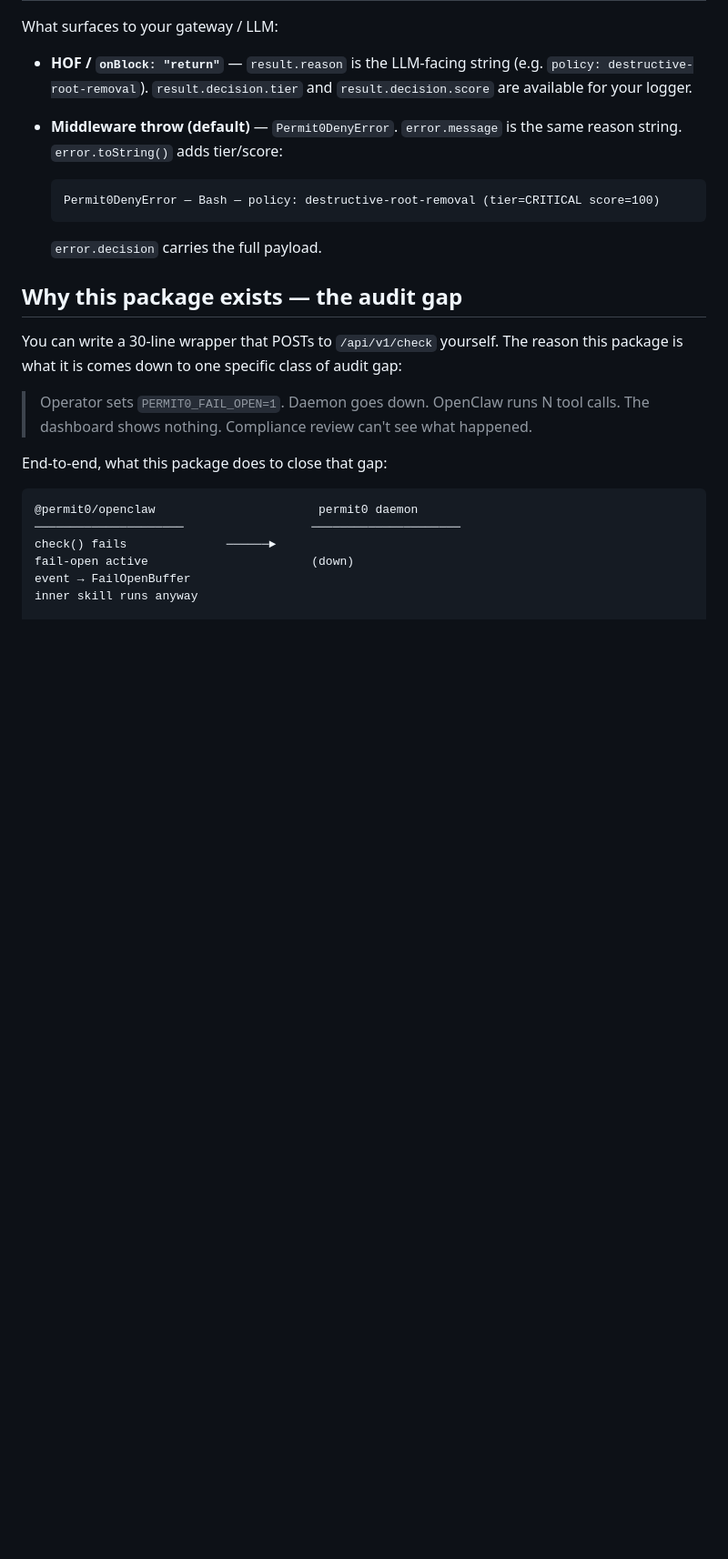
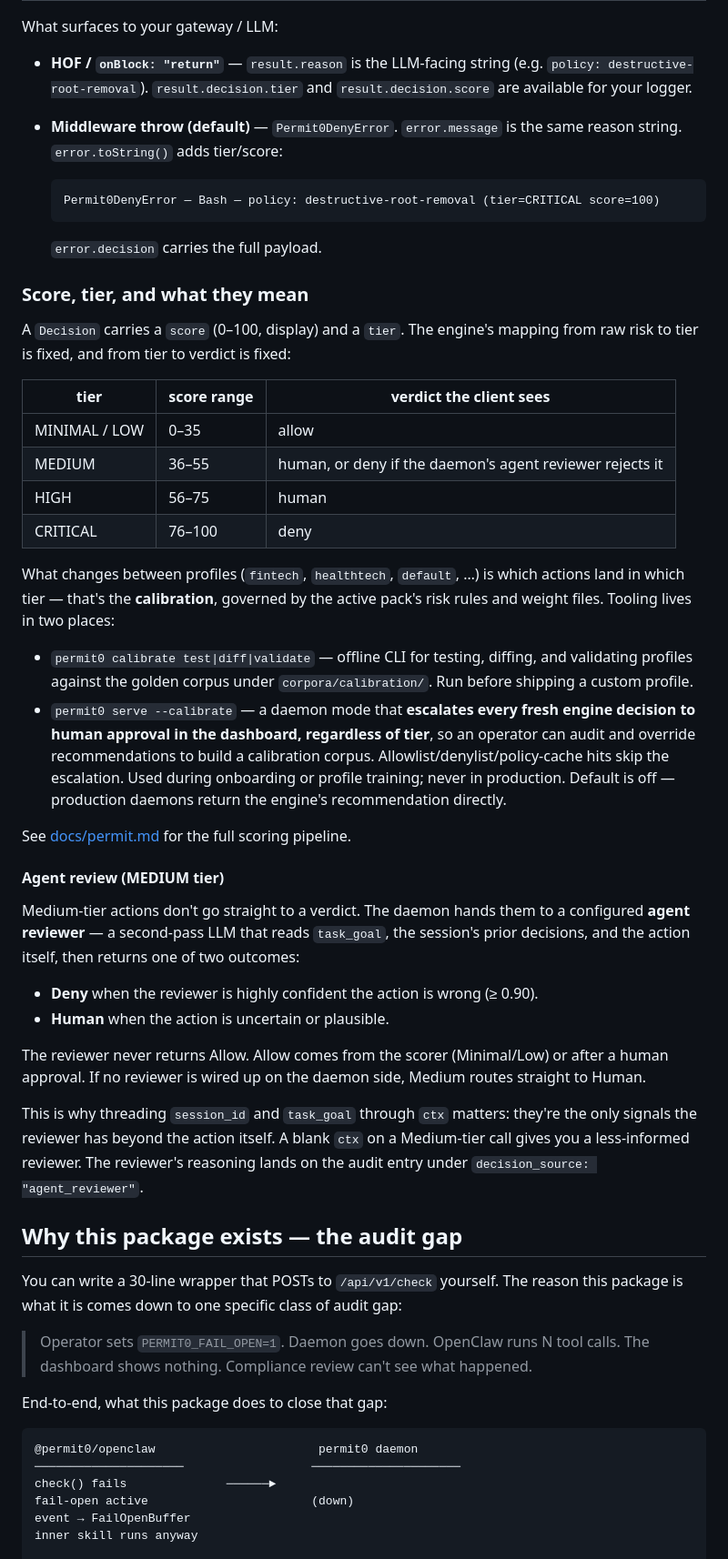
Before and after one commit to permit0-ai/permit0, a Markdown page: integrations/permit0-openclaw/README.md, the part around one of its changes. Shown at 91% size. Drawn GitHub-style; blank space fills up the shorter version.

````diff
--- a/integrations/permit0-openclaw/README.md
+++ b/integrations/permit0-openclaw/README.md
@@ -51,6 +37,35 @@ What surfaces to your gateway / LLM:
   ```
 
   `error.decision` carries the full payload.
+
+### Score, tier, and what they mean
+
+A `Decision` carries a `score` (0–100, display) and a `tier`. The engine's mapping from raw risk to tier is fixed, and from tier to verdict is fixed:
+
+| tier | score range | verdict the client sees |
+|---|---|---|
+| MINIMAL / LOW | 0–35 | allow |
+| MEDIUM | 36–55 | human, or deny if the daemon's agent reviewer rejects it |
+| HIGH | 56–75 | human |
+| CRITICAL | 76–100 | deny |
+
+What changes between profiles (`fintech`, `healthtech`, `default`, …) is which actions land in which tier — that's the **calibration**, governed by the active pack's risk rules and weight files. Tooling lives in two places:
+
+- `permit0 calibrate test|diff|validate` — offline CLI for testing, diffing, and validating profiles against the golden corpus under `corpora/calibration/`. Run before shipping a custom profile.
+- `permit0 serve --calibrate` — a daemon mode that **escalates every fresh engine decision to human approval in the dashboard, regardless of tier**, so an operator can audit and override recommendations to build a calibration corpus. Allowlist/denylist/policy-cache hits skip the escalation. Used during onboarding or profile training; never in production. Default is off — production daemons return the engine's recommendation directly.
+
+See [docs/permit.md](../../docs/permit.md) for the full scoring pipeline.
+
+#### Agent review (MEDIUM tier)
+
+Medium-tier actions don't go straight to a verdict. The daemon hands them to a configured **agent reviewer** — a second-pass LLM that reads `task_goal`, the session's prior decisions, and the action itself, then returns one of two outcomes:
+
+- **Deny** when the reviewer is highly confident the action is wrong (≥ 0.90).
+- **Human** when the action is uncertain or plausible.
+
+The reviewer never returns Allow. Allow comes from the scorer (Minimal/Low) or after a human approval. If no reviewer is wired up on the daemon side, Medium routes straight to Human.
+
+This is why threading `session_id` and `task_goal` through `ctx` matters: they're the only signals the reviewer has beyond the action itself. A blank `ctx` on a Medium-tier call gives you a less-informed reviewer. The reviewer's reasoning lands on the audit entry under `decision_source: "agent_reviewer"`.
 
 ## Why this package exists — the audit gap
 
````
Also changed, not shown: other parts of integrations/permit0-openclaw/README.md (+25 -46 lines), integrations/README.md (+7 -2 lines).
